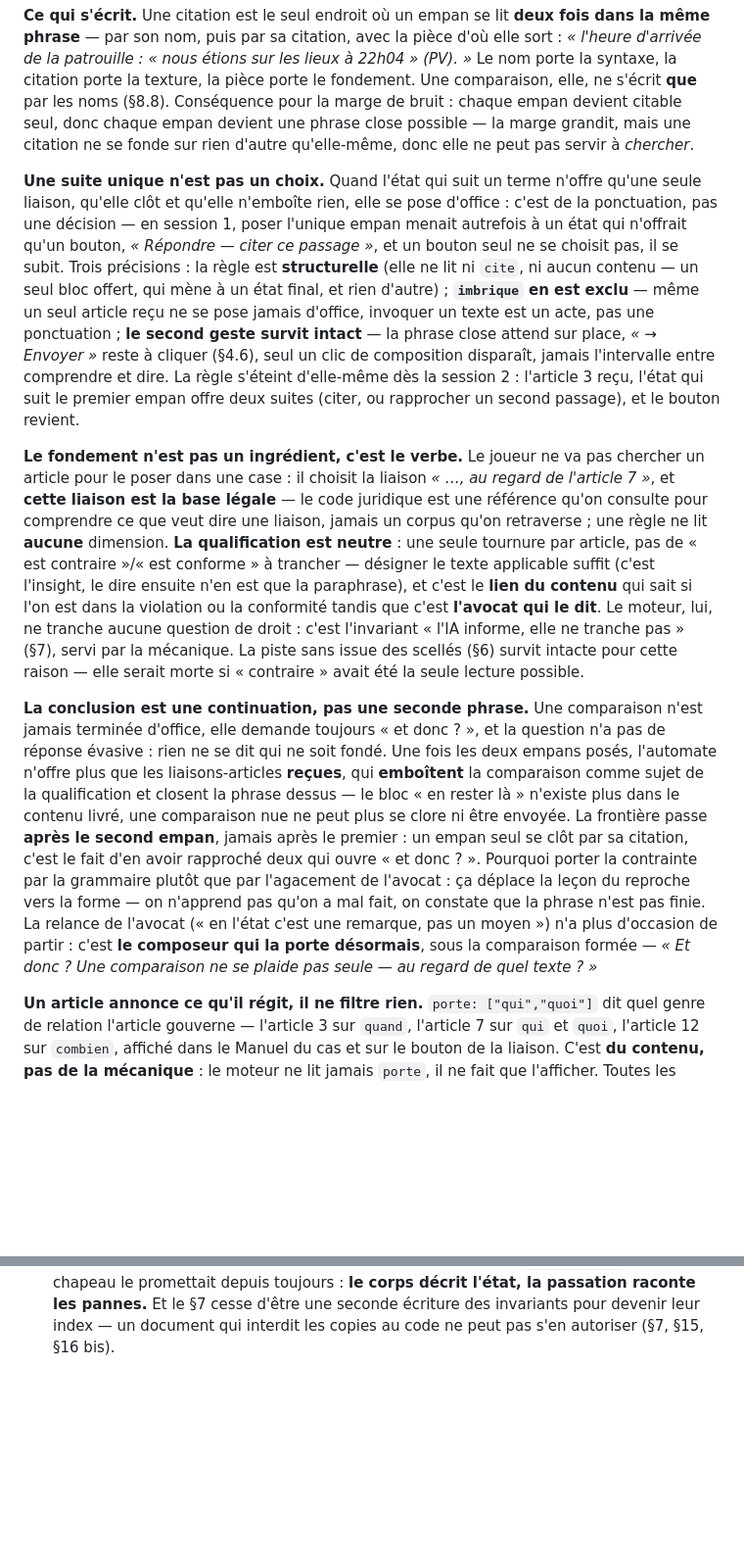
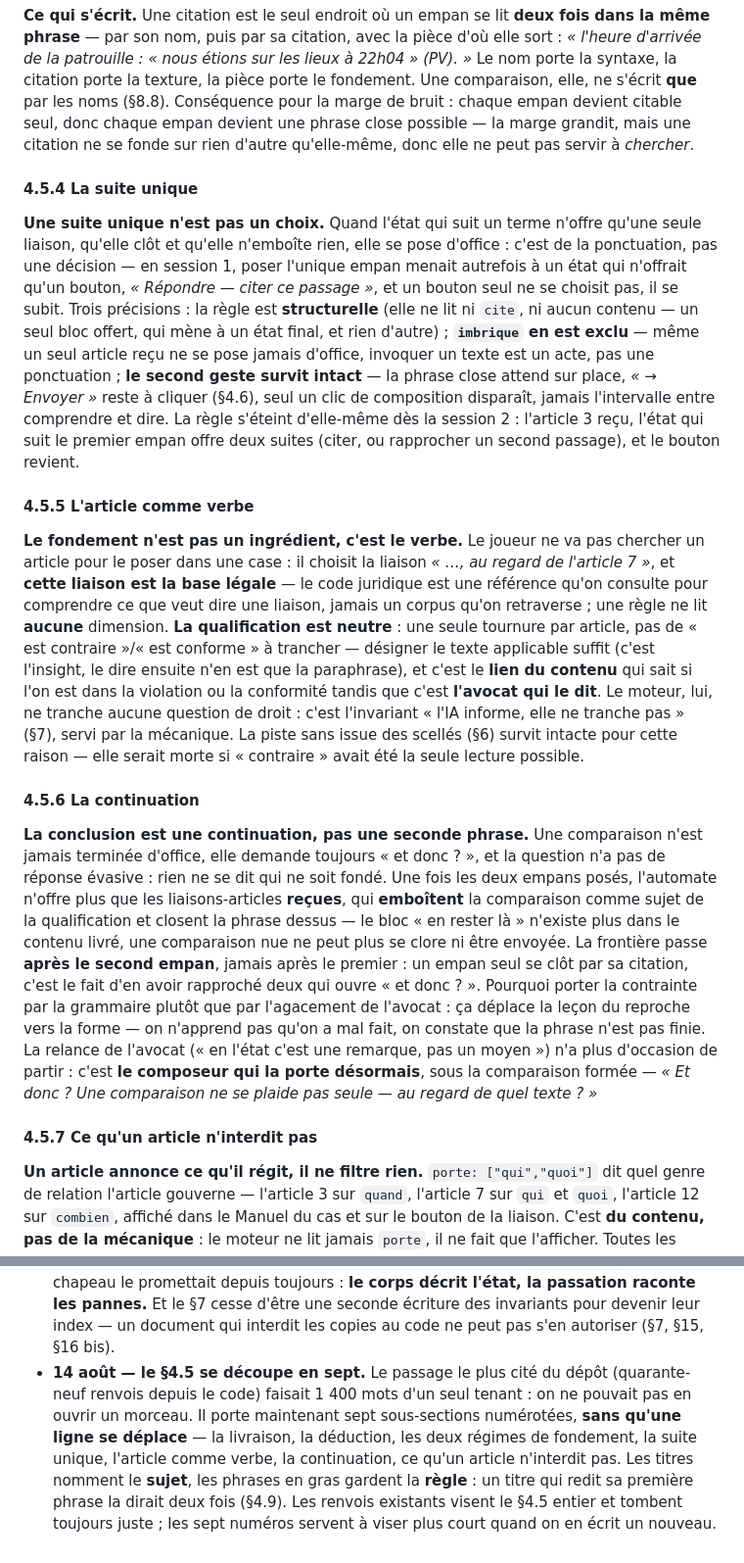
Before and after one commit to WilliamTourte/iavocat, a Markdown page: docs/ARCHITECTURE.md, 2 parts joined by grey strips. Shown at 98% size. GitHub-like rendering; blank space fills up the shorter version.

```diff
--- a/docs/ARCHITECTURE.md
+++ b/docs/ARCHITECTURE.md
@@ -126,11 +144,19 @@ Le principe qui commande tout le composeur : **tout mécanisme utilisé une seul
 
 **Ce qui s'écrit.** Une citation est le seul endroit où un empan se lit **deux fois dans la même phrase** — par son nom, puis par sa citation, avec la pièce d'où elle sort : *« l'heure d'arrivée de la patrouille : « nous étions sur les lieux à 22h04 » (PV). »* Le nom porte la syntaxe, la citation porte la texture, la pièce porte le fondement. Une comparaison, elle, ne s'écrit **que** par les noms (§8.8). Conséquence pour la marge de bruit : chaque empan devient citable seul, donc chaque empan devient une phrase close possible — la marge grandit, mais une citation ne se fonde sur rien d'autre qu'elle-même, donc elle ne peut pas servir à *chercher*.
 
+#### 4.5.4 La suite unique
+
 **Une suite unique n'est pas un choix.** Quand l'état qui suit un terme n'offre qu'une seule liaison, qu'elle clôt et qu'elle n'emboîte rien, elle se pose d'office : c'est de la ponctuation, pas une décision — en session 1, poser l'unique empan menait autrefois à un état qui n'offrait qu'un bouton, *« Répondre — citer ce passage »*, et un bouton seul ne se choisit pas, il se subit. Trois précisions : la règle est **structurelle** (elle ne lit ni `cite`, ni aucun contenu — un seul bloc offert, qui mène à un état final, et rien d'autre) ; **`imbrique` en est exclu** — même un seul article reçu ne se pose jamais d'office, invoquer un texte est un acte, pas une ponctuation ; **le second geste survit intact** — la phrase close attend sur place, *« → Envoyer »* reste à cliquer (§4.6), seul un clic de composition disparaît, jamais l'intervalle entre comprendre et dire. La règle s'éteint d'elle-même dès la session 2 : l'article 3 reçu, l'état qui suit le premier empan offre deux suites (citer, ou rapprocher un second passage), et le bouton revient.
+
+#### 4.5.5 L'article comme verbe
 
 **Le fondement n'est pas un ingrédient, c'est le verbe.** Le joueur ne va pas chercher un article pour le poser dans une case : il choisit la liaison *« …, au regard de l'article 7 »*, et **cette liaison est la base légale** — le code juridique est une référence qu'on consulte pour comprendre ce que veut dire une liaison, jamais un corpus qu'on retraverse ; une règle ne lit **aucune** dimension. **La qualification est neutre** : une seule tournure par article, pas de « est contraire »/« est conforme » à trancher — désigner le texte applicable suffit (c'est l'insight, le dire ensuite n'en est que la paraphrase), et c'est le **lien du contenu** qui sait si l'on est dans la violation ou la conformité tandis que c'est **l'avocat qui le dit**. Le moteur, lui, ne tranche aucune question de droit : c'est l'invariant « l'IA informe, elle ne tranche pas » (§7), servi par la mécanique. La piste sans issue des scellés (§6) survit intacte pour cette raison — elle serait morte si « contraire » avait été la seule lecture possible.
 
+#### 4.5.6 La continuation
+
 **La conclusion est une continuation, pas une seconde phrase.** Une comparaison n'est jamais terminée d'office, elle demande toujours « et donc ? », et la question n'a pas de réponse évasive : rien ne se dit qui ne soit fondé. Une fois les deux empans posés, l'automate n'offre plus que les liaisons-articles **reçues**, qui **emboîtent** la comparaison comme sujet de la qualification et closent la phrase dessus — le bloc « en rester là » n'existe plus dans le contenu livré, une comparaison nue ne peut plus se clore ni être envoyée. La frontière passe **après le second empan**, jamais après le premier : un empan seul se clôt par sa citation, c'est le fait d'en avoir rapproché deux qui ouvre « et donc ? ». Pourquoi porter la contrainte par la grammaire plutôt que par l'agacement de l'avocat : ça déplace la leçon du reproche vers la forme — on n'apprend pas qu'on a mal fait, on constate que la phrase n'est pas finie. La relance de l'avocat (« en l'état c'est une remarque, pas un moyen ») n'a plus d'occasion de partir : c'est **le composeur qui la porte désormais**, sous la comparaison formée — *« Et donc ? Une comparaison ne se plaide pas seule — au regard de quel texte ? »*
+
+#### 4.5.7 Ce qu'un article n'interdit pas
 
 **Un article annonce ce qu'il régit, il ne filtre rien.** `porte: ["qui","quoi"]` dit quel genre de relation l'article gouverne — l'article 3 sur `quand`, l'article 7 sur `qui` et `quoi`, l'article 12 sur `combien`, affiché dans le Manuel du cas et sur le bouton de la liaison. C'est **du contenu, pas de la mécanique** : le moteur ne lit jamais `porte`, il ne fait que l'afficher. Toutes les liaisons-articles reçues restent offertes après toute comparaison, y compris celles dont la dimension ne colle pas — qualifier au regard du mauvais article produit une phrase bien formée, fondée, et sans valeur, l'avocat répondant qu'il ne voit pas où l'on veut en venir. Deux raisons de s'arrêter à l'indication plutôt que d'en faire un refus : la marge de bruit (un refus se contournerait en essayant tous les articles) et le partage des rôles (dire qu'un texte ne s'applique pas est une question de droit). Seules les erreurs de **catégorie** (deux dimensions qui ne se comparent pas) sont refusées à la clôture ; une phrase sensée mais sans intérêt reste **gratuite**. Le bloc « ce qui précède » (source `note`) et les liaisons de comparaison à la main ne figurent plus dans le contenu livré, mais le moteur continue de les supporter (§14).
 
@@ -647,3 +673,4 @@ Une ligne par étape, pour ne jamais rouvrir un débat déjà tranché sans savo
 - **13 août — ce que le §15 demandait de resynchroniser.** Les trois reflets de l'atelier sur le jeu sont relevés un par un : la **densité** de l'onglet Grammaire réduisait à la main et annonçait 21 de marge au lieu de 315 ; le **diagnostic** lisait encore `attend` sur la remise et émettait six fausses informations ; supprimer un empan **ne retirait jamais son marqueur** du texte (regex sur-échappée). Avec eux, **R9** au gardien, les huit dernières mutations de l'atelier passées sous `muter`, et `docs/CARTE.md` remis d'aplomb (§14, §15, §16 bis).
 - **14 août — le gardien marche sur les suites, et le contenu ne s'hérite plus.** R7, R9 et R10 s'étendent à `tests/` et `outils/` ; R10 naît de ce que l'extension a trouvé — `tests/` recopiait `estRegle` quatre fois à la main. *Une suite désigne, elle ne décide pas* (§16, §16 bis). La migration cesse d'écrire l'ancienne forme de l'accusé de réception (§11).
 - **14 août — le document dit ce que le code fait.** Relecture critique, chaque affirmation vérifiable confrontée au code. Neuf phrases décrivaient un code absent — dont *« Rien n'en sort »* et le bouton *« → Maître Auber »*, tous deux disparus de l'écran, et une preuve CSS que `npm run vue` n'a jamais portée. Deux champs de contenu (`directives`, `avis_exploitation`) sont dits **non lus par le jeu**, là où on les décrit (§5). Les ~1 500 mots de post-mortem que le corps portait descendent au §2 de `PASSATION.md`, comme le chapeau le promettait depuis toujours : **le corps décrit l'état, la passation raconte les pannes.** Et le §7 cesse d'être une seconde écriture des invariants pour devenir leur index — un document qui interdit les copies au code ne peut pas s'en autoriser (§7, §15, §16 bis).
+- **14 août — le §4.5 se découpe en sept.** Le passage le plus cité du dépôt (quarante-neuf renvois depuis le code) faisait 1 400 mots d'un seul tenant : on ne pouvait pas en ouvrir un morceau. Il porte maintenant sept sous-sections numérotées, **sans qu'une ligne se déplace** — la livraison, la déduction, les deux régimes de fondement, la suite unique, l'article comme verbe, la continuation, ce qu'un article n'interdit pas. Les titres nomment le **sujet**, les phrases en gras gardent la **règle** : un titre qui redit sa première phrase la dirait deux fois (§4.9). Les renvois existants visent le §4.5 entier et tombent toujours juste ; les sept numéros servent à viser plus court quand on en écrit un nouveau.
```
Also changed, not shown: other parts of docs/ARCHITECTURE.md (+19 -1 lines), docs/CARTE.md (+4 -1 lines).
